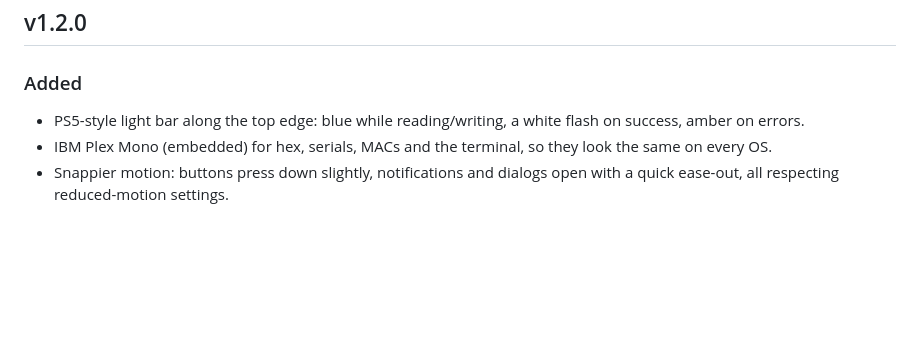
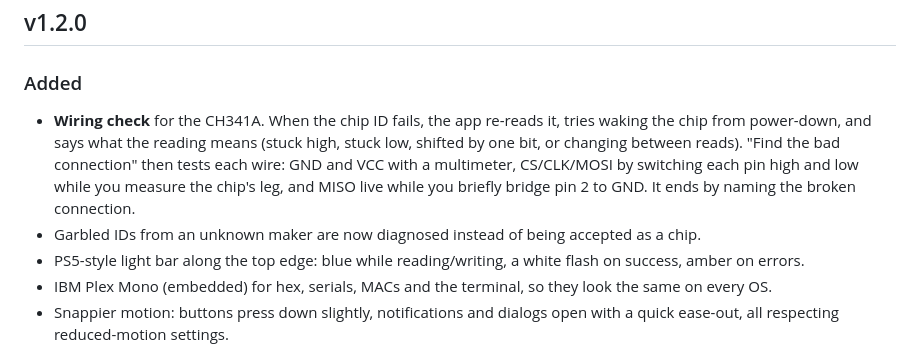
Before and after one commit to gmorb/nor-studio, a Markdown page: CHANGELOG.md, the part around the change. Rendered like a GitHub page; blank space fills up the shorter version.

```diff
--- a/CHANGELOG.md
+++ b/CHANGELOG.md
@@ -3,6 +3,8 @@
 ## v1.2.0
 
 ### Added
+- **Wiring check** for the CH341A. When the chip ID fails, the app re-reads it, tries waking the chip from power-down, and says what the reading means (stuck high, stuck low, shifted by one bit, or changing between reads). "Find the bad connection" then tests each wire: GND and VCC with a multimeter, CS/CLK/MOSI by switching each pin high and low while you measure the chip's leg, and MISO live while you briefly bridge pin 2 to GND. It ends by naming the broken connection.
+- Garbled IDs from an unknown maker are now diagnosed instead of being accepted as a chip.
 - PS5-style light bar along the top edge: blue while reading/writing, a white flash on success, amber on errors.
 - IBM Plex Mono (embedded) for hex, serials, MACs and the terminal, so they look the same on every OS.
 - Snappier motion: buttons press down slightly, notifications and dialogs open with a quick ease-out, all respecting reduced-motion settings.
```
Also changed, not shown: README.md (+4 -1 lines), docs/HARDWARE_GUIDE.md (+2 -0 lines), docs/screenshots/wiring-check.png (added), 1 other file.
